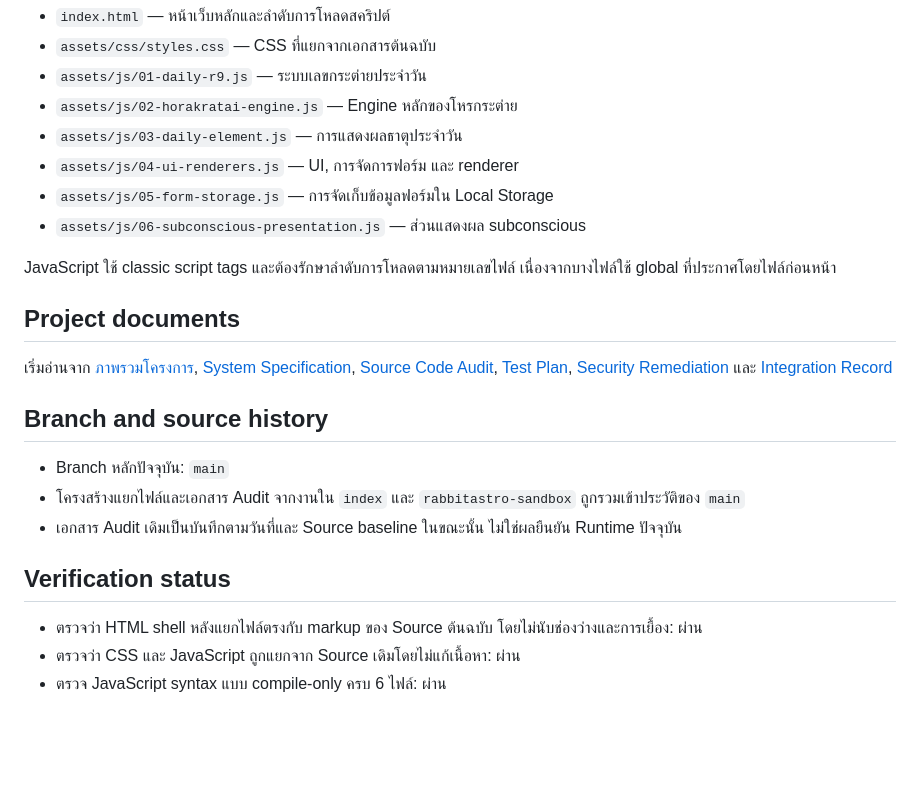
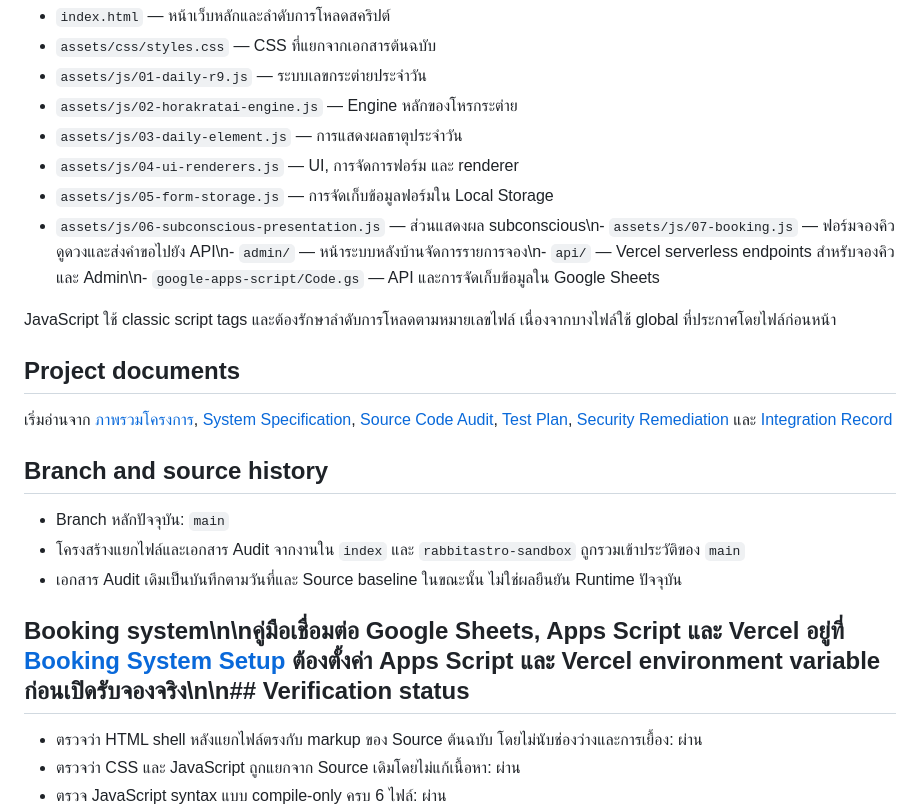
Before and after one commit to rattasart153-ops/rabbitastro, a Markdown page: README.md, the part around the change. GitHub-like rendering; blank space fills up the shorter version.

Commit message:
Document booking and admin system structure

```diff
--- a/README.md
+++ b/README.md
@@ -11,7 +11,7 @@
 - `assets/js/03-daily-element.js` — การแสดงผลธาตุประจำวัน
 - `assets/js/04-ui-renderers.js` — UI, การจัดการฟอร์ม และ renderer
 - `assets/js/05-form-storage.js` — การจัดเก็บข้อมูลฟอร์มใน Local Storage
-- `assets/js/06-subconscious-presentation.js` — ส่วนแสดงผล subconscious
+- `assets/js/06-subconscious-presentation.js` — ส่วนแสดงผล subconscious\n- `assets/js/07-booking.js` — ฟอร์มจองคิวดูดวงและส่งคำขอไปยัง API\n- `admin/` — หน้าระบบหลังบ้านจัดการรายการจอง\n- `api/` — Vercel serverless endpoints สำหรับจองคิวและ Admin\n- `google-apps-script/Code.gs` — API และการจัดเก็บข้อมูลใน Google Sheets
 
 JavaScript ใช้ classic script tags และต้องรักษาลำดับการโหลดตามหมายเลขไฟล์ เนื่องจากบางไฟล์ใช้ global ที่ประกาศโดยไฟล์ก่อนหน้า
 
@@ -25,7 +25,7 @@ JavaScript ใช้ classic script tags และต้องรักษาล
 - โครงสร้างแยกไฟล์และเอกสาร Audit จากงานใน `index` และ `rabbitastro-sandbox` ถูกรวมเข้าประวัติของ `main`
 - เอกสาร Audit เดิมเป็นบันทึกตามวันที่และ Source baseline ในขณะนั้น ไม่ใช่ผลยืนยัน Runtime ปัจจุบัน
 
-## Verification status
+## Booking system\n\nคู่มือเชื่อมต่อ Google Sheets, Apps Script และ Vercel อยู่ที่ [Booking System Setup](docs/BOOKING_SYSTEM_SETUP.md) ต้องตั้งค่า Apps Script และ Vercel environment variable ก่อนเปิดรับจองจริง\n\n## Verification status
 
 - ตรวจว่า HTML shell หลังแยกไฟล์ตรงกับ markup ของ Source ต้นฉบับ โดยไม่นับช่องว่างและการเยื้อง: ผ่าน
 - ตรวจว่า CSS และ JavaScript ถูกแยกจาก Source เดิมโดยไม่แก้เนื้อหา: ผ่าน
```
